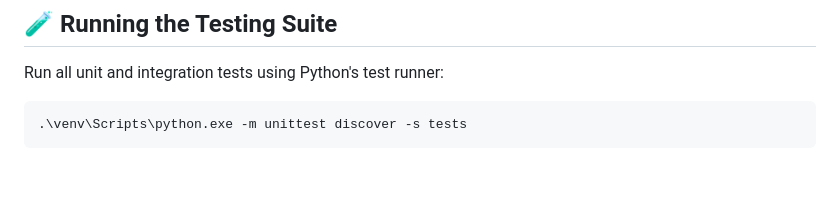
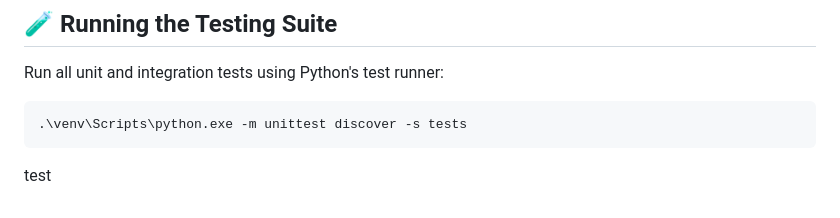
Before and after one commit to Amaresh-bot/Smart_Task_Management_System, a Markdown page: README.md, the part around the change. GitHub-like rendering; blank space fills up the shorter version.

````diff
--- a/README.md
+++ b/README.md
@@ -121,3 +121,5 @@ Run all unit and integration tests using Python's test runner:
 ```powershell
 .\venv\Scripts\python.exe -m unittest discover -s tests
 ```
+
+test
````
